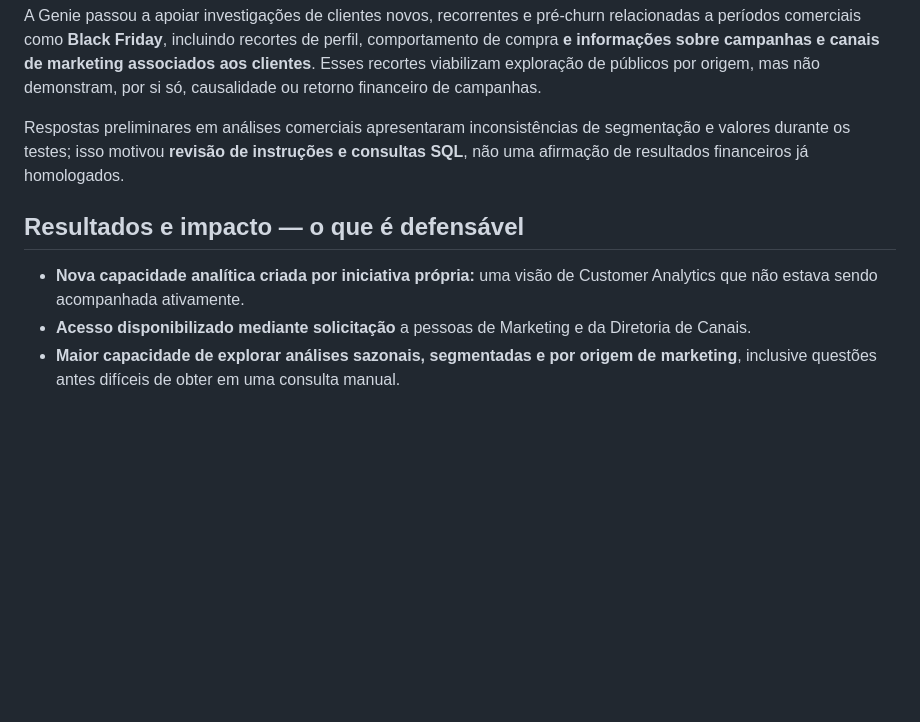
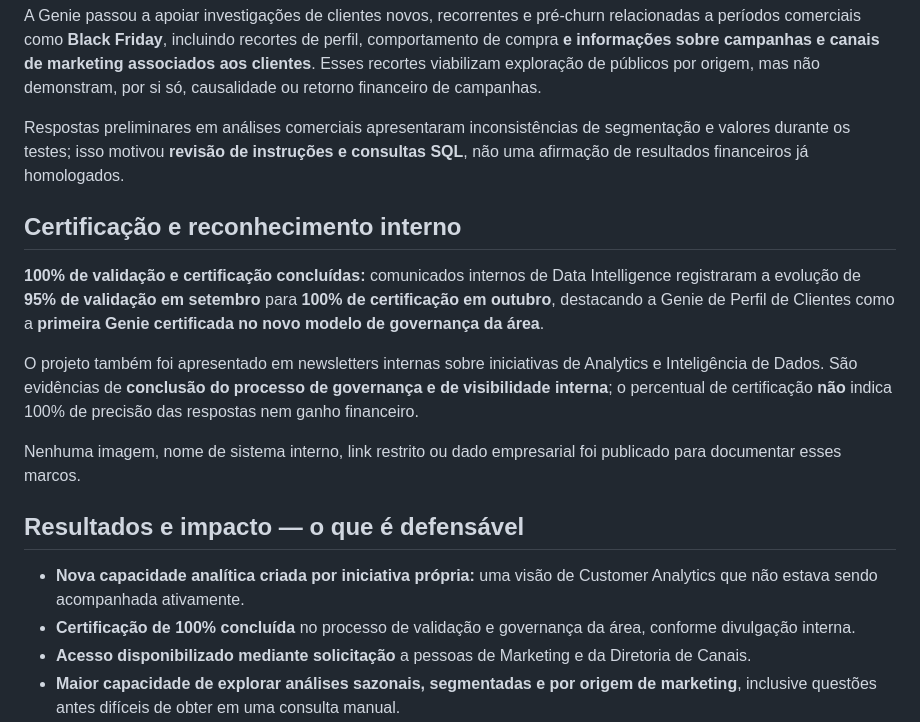
Before and after one commit to brunarorato/brunarorato.github.io, a Markdown page: projetos/genie-perfil-clientes/README.md, the part around the change. Drawn GitHub-style; blank space fills up the shorter version.

Commit message:
Documenta certificação Genie de Clientes e reconhecimento interno sem material corporativo

```diff
--- a/projetos/genie-perfil-clientes/README.md
+++ b/projetos/genie-perfil-clientes/README.md
@@ -53,8 +53,17 @@ A Genie passou a apoiar investigações de clientes novos, recorrentes e pré-ch
 
 Respostas preliminares em análises comerciais apresentaram inconsistências de segmentação e valores durante os testes; isso motivou **revisão de instruções e consultas SQL**, não uma afirmação de resultados financeiros já homologados.
 
+## Certificação e reconhecimento interno
+
+**100% de validação e certificação concluídas:** comunicados internos de Data Intelligence registraram a evolução de **95% de validação em setembro** para **100% de certificação em outubro**, destacando a Genie de Perfil de Clientes como a **primeira Genie certificada no novo modelo de governança da área**.
+
+O projeto também foi apresentado em newsletters internas sobre iniciativas de Analytics e Inteligência de Dados. São evidências de **conclusão do processo de governança e de visibilidade interna**; o percentual de certificação **não** indica 100% de precisão das respostas nem ganho financeiro.
+
+Nenhuma imagem, nome de sistema interno, link restrito ou dado empresarial foi publicado para documentar esses marcos.
+
 ## Resultados e impacto — o que é defensável
 - **Nova capacidade analítica criada por iniciativa própria:** uma visão de Customer Analytics que não estava sendo acompanhada ativamente.
+- **Certificação de 100% concluída** no processo de validação e governança da área, conforme divulgação interna.
 - **Acesso disponibilizado mediante solicitação** a pessoas de Marketing e da Diretoria de Canais.
 - **Maior capacidade de explorar análises sazonais, segmentadas e por origem de marketing**, inclusive questões antes difíceis de obter em uma consulta manual.
 - **Reaproveitamento da tabela de calendário comercial** em diferentes construções analíticas.
```
